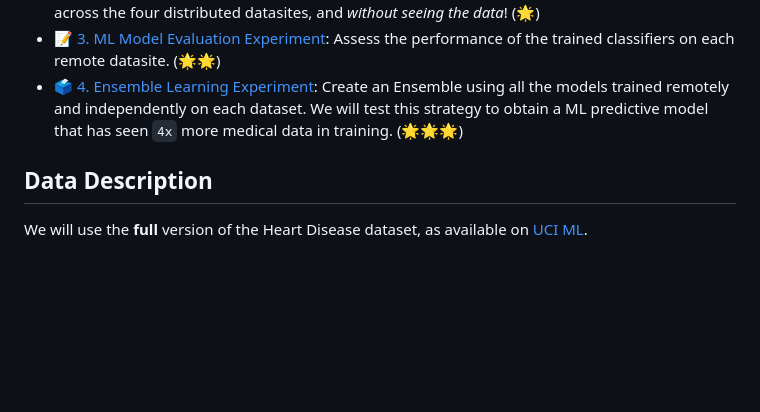
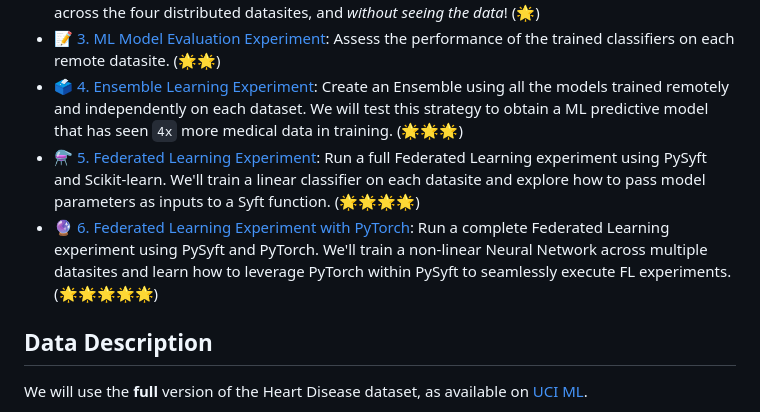
Before and after one commit to OpenMined/syft-heart-disease-tutorial, a Markdown page: README.md, the part around the change. Drawn GitHub-style; blank space fills up the shorter version.

Commit message:
added description for notebooks 5 and 6

```diff
--- a/README.md
+++ b/README.md
@@ -77,6 +77,10 @@ the program by typing `Ctrl+C`.
 - 🗳️ [4. Ensemble Learning Experiment](./04-Ensemble-learning-Experiment.ipynb):
     Create an Ensemble using all the models trained remotely and independently on each dataset. We will test this strategy to obtain
     a ML predictive model that has seen `4x` more medical data in training. (🌟🌟🌟)
+- ⚗️ [5. Federated Learning Experiment](./05-Federated-learning-Experiment.ipynb):
+    Run a full Federated Learning experiment using PySyft and Scikit-learn. We'll train a linear classifier on each datasite and explore how to pass model parameters as inputs to a Syft function. (🌟🌟🌟🌟)
+- 🔮 [6. Federated Learning Experiment with PyTorch](./06-Federated-learning-Experiment-with-PyTorch.ipynb):
+    Run a complete Federated Learning experiment using PySyft and PyTorch. We'll train a non-linear Neural Network across multiple datasites and learn how to leverage PyTorch within PySyft to seamlessly execute FL experiments. (🌟🌟🌟🌟🌟)
 
 ## Data Description
 
```
